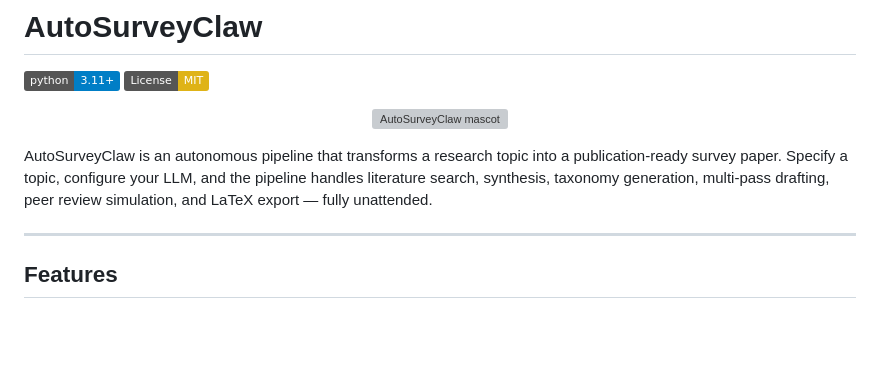
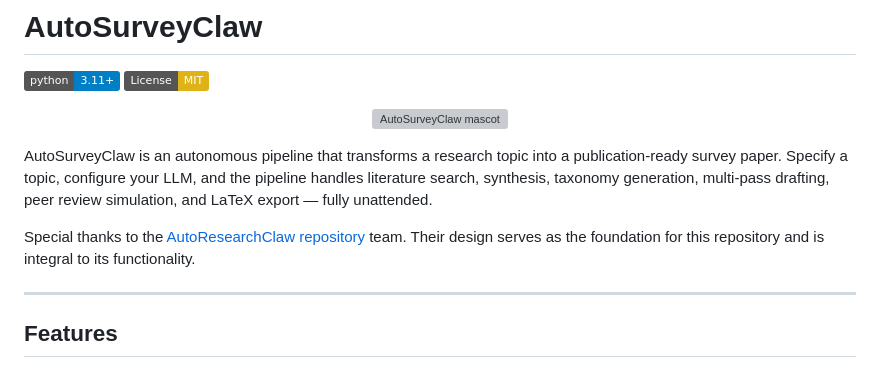
Before and after one commit to Chen-XueWen/AutoSurveyClaw, a Markdown page: README.md, the part around the change. Rendered like a GitHub page; badges without logos; blank space fills up the shorter version; grey boxes are pictures that could not be loaded.

```diff
--- a/README.md
+++ b/README.md
@@ -8,6 +8,8 @@
 </p>
 
 AutoSurveyClaw is an autonomous pipeline that transforms a research topic into a publication-ready survey paper. Specify a topic, configure your LLM, and the pipeline handles literature search, synthesis, taxonomy generation, multi-pass drafting, peer review simulation, and LaTeX export — fully unattended.
+
+Special thanks to the [AutoResearchClaw repository](https://github.com/aiming-lab/AutoResearchClaw) team. Their design serves as the foundation for this repository and is integral to its functionality.
 
 ---
 
```
